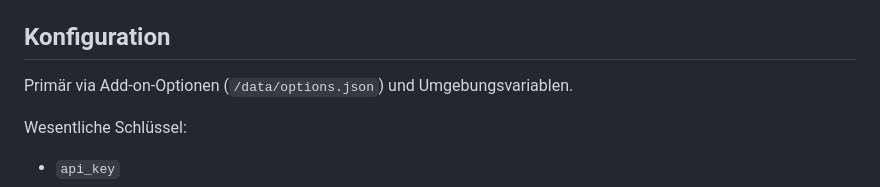
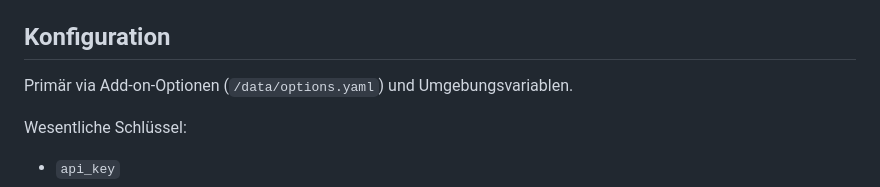
Before and after one commit to w00v91/grocy-ai-assistant, a Markdown page: README.md, the part around the change. Drawn GitHub-style.

Commit message:
Update configuration file format from JSON to YAML

```diff
--- a/README.md
+++ b/README.md
@@ -82,7 +82,7 @@ Standardmäßig läuft der Service dann auf `http://localhost:8000`.
 
 ## Konfiguration
 
-Primär via Add-on-Optionen (`/data/options.json`) und Umgebungsvariablen.
+Primär via Add-on-Optionen (`/data/options.yaml`) und Umgebungsvariablen.
 
 Wesentliche Schlüssel:
 
```
